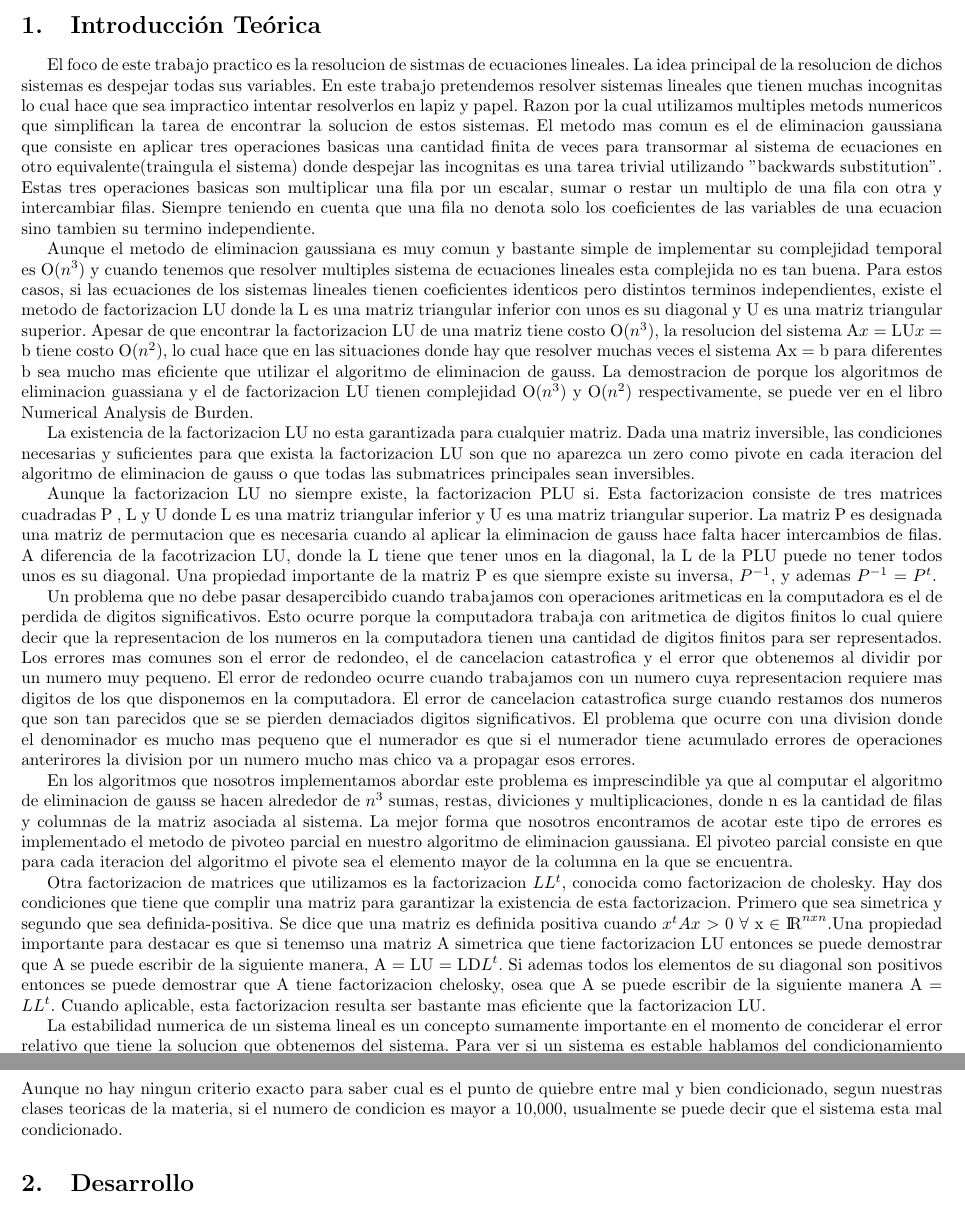
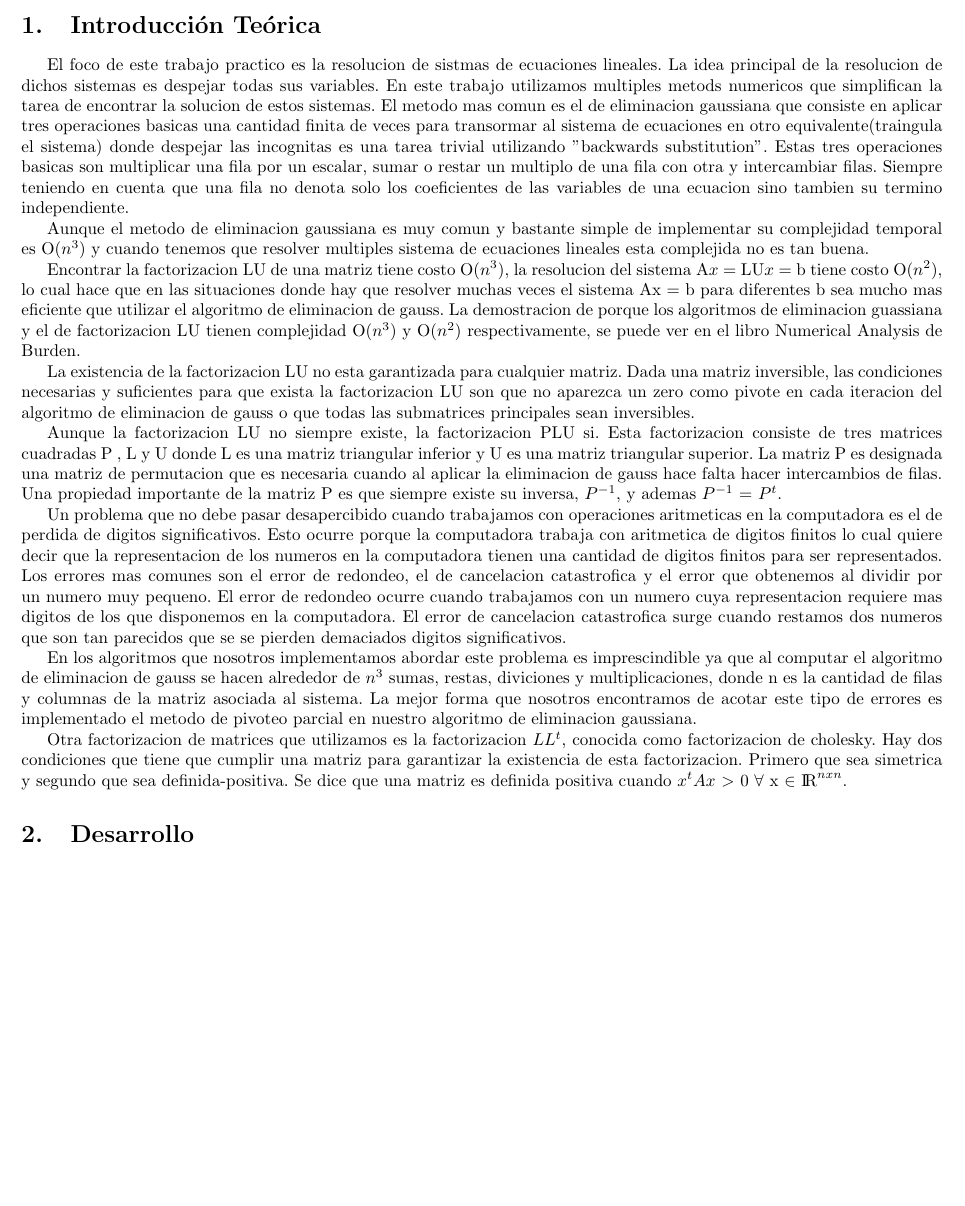
Before and after one commit to sfeliu/fotometria-estereo, a LaTeX document (Informe/TP.tex, which reads Informe/introTeorica.tex): two parts of pages 1 and 2 of 5 before the commit and part of page 1 of 5 after it, the two joined at a grey line, cut so that both start at the same text, the shorter picture padded with empty space. Compiled offline with pdfLaTeX.

Commit message:
introTeorica.tex

```diff
--- a/Informe/introTeorica.tex
+++ b/Informe/introTeorica.tex
@@ -1,8 +1,24 @@
-El foco de este trabajo practico es la resolucion de sistmas de ecuaciones lineales. La idea principal de la resolucion de dichos sistemas es despejar todas sus variables. En este trabajo pretendemos resolver sistemas lineales que tienen muchas incognitas lo cual hace que sea impractico intentar resolverlos en lapiz y papel. Razon por la cual utilizamos multiples metods numericos que simplifican la tarea de encontrar la solucion de estos sistemas. El metodo mas comun es el de eliminacion gaussiana que consiste en aplicar tres operaciones basicas una cantidad finita de veces para transormar al sistema de ecuaciones en otro equivalente(traingula el sistema) donde despejar las incognitas es una tarea trivial utilizando "backwards substitution". Estas tres operaciones basicas son multiplicar una fila por un escalar, sumar o restar un multiplo de una fila con otra y intercambiar filas. Siempre teniendo en cuenta que una fila no denota solo los coeficientes de las variables de una ecuacion sino tambien su termino independiente.\par
-\indent Aunque el metodo de eliminacion gaussiana es muy comun y bastante simple de implementar su complejidad temporal es O($n^{3}$) y cuando tenemos que resolver multiples sistema de ecuaciones lineales esta complejida no es tan buena. Para estos casos, si las ecuaciones de los sistemas lineales tienen coeficientes identicos pero distintos terminos independientes, existe el metodo de factorizacion LU donde la L es una matriz triangular inferior con unos es su diagonal y U es una matriz triangular superior. Apesar de que encontrar la factorizacion LU de una matriz tiene costo O($n^{3}$), la resolucion del sistema A$x$ = LU$x$ = b tiene costo O($n^{2}$), lo cual hace que en las situaciones donde hay que resolver muchas veces el sistema Ax = b para diferentes b sea mucho mas eficiente que utilizar el algoritmo de eliminacion de gauss. La demostracion de porque los algoritmos de eliminacion guassiana y el de factorizacion LU tienen complejidad O($n^{3}$) y O($n^{2}$) respectivamente, se puede ver en el libro Numerical Analysis de Burden. \par
-\indent La existencia de la factorizacion LU no esta garantizada para cualquier matriz. Dada una matriz inversible, las condiciones necesarias y suficientes para que exista la factorizacion LU son que no aparezca un zero como pivote en cada iteracion del algoritmo de eliminacion de gauss o que todas las submatrices principales sean inversibles.\par
-Aunque la factorizacion LU no siempre existe, la factorizacion PLU si. Esta factorizacion consiste de tres matrices cuadradas P , L y U donde L es una matriz triangular inferior y U es  una matriz triangular superior.  La matriz P es designada una matriz de permutacion que es necesaria cuando al aplicar la eliminacion de gauss hace falta hacer intercambios de filas. A diferencia de la facotrizacion LU, donde la L tiene que tener unos en la diagonal, la L de la PLU puede no tener todos unos es su diagonal. Una propiedad importante de la matriz P es que siempre existe su inversa, $P^{-1}$, y ademas $P^{-1}$ = $P^{t}$. \par
-\indent Un problema que no debe pasar desapercibido cuando trabajamos con operaciones aritmeticas en la computadora es el de perdida de digitos significativos. Esto ocurre porque la computadora trabaja con aritmetica de digitos finitos lo cual quiere decir que la representacion de los numeros en la computadora tienen una cantidad de digitos finitos para ser representados. Los errores mas comunes son el error de redondeo, el de cancelacion catastrofica y el error que obtenemos al dividir por un numero muy pequeno. El error de redondeo ocurre cuando trabajamos con un numero cuya representacion requiere mas digitos de los que disponemos en la computadora. El error de cancelacion catastrofica surge cuando restamos dos numeros que son tan parecidos que se se pierden demaciados digitos significativos. El problema que ocurre con una division donde el denominador es mucho mas pequeno que el numerador es que si el numerador tiene acumulado errores de operaciones anterirores la division por un numero mucho mas chico va a propagar esos errores.\par
-\indent En los algoritmos que nosotros implementamos abordar este problema es imprescindible ya que al computar el algoritmo de eliminacion de gauss se hacen alrededor de $n^{3}$ sumas, restas, diviciones y multiplicaciones, donde n es la cantidad de filas y columnas de la matriz asociada al sistema. La mejor forma que nosotros encontramos de acotar este tipo de errores es implementado el metodo de pivoteo parcial en nuestro algoritmo de eliminacion gaussiana. El pivoteo parcial consiste en que para cada iteracion del algoritmo el pivote sea el elemento mayor de la columna en la que se encuentra.\par
-\indent Otra factorizacion de matrices que utilizamos es la factorizacion $LL^{t}$, conocida como factorizacion de cholesky. Hay dos condiciones que tiene que complir una matriz para garantizar la existencia de esta factorizacion. Primero que sea simetrica y segundo que sea definida-positiva. Se dice que una matriz es definida positiva cuando $x^{t}Ax$ $>$ 0 $\forall$ x $\in$ ${\rm I\!R}^{nxn}$.Una propiedad importante para destacar es que si tenemso una matriz A simetrica que tiene factorizacion LU entonces se puede demostrar que A se puede escribir de la siguiente manera, A = LU = LD$L^{t}$. Si ademas todos los elementos de su diagonal son positivos entonces se puede demostrar que A tiene factorizacion chelosky, osea que A se puede escribir de la siguiente manera A = $LL^{t}$. Cuando aplicable, esta factorizacion resulta ser bastante mas eficiente que la factorizacion LU.\par
-\indent La estabilidad numerica de un sistema lineal es un concepto sumamente importante en el momento de conciderar  el error relativo que tiene la solucion que obtenemos del sistema. Para ver si un sistema es estable hablamos del condicionamiento del sistema. A esta idea la cuantificamos utilizando el numero de condicion $\kappa$(A) = $||$A$||$ $||A^{-1}||$. Se dice que un sistema lineal esta bien condicionado si el numero esta lo mas cerca posible de 1 y mal condicionado si es mucho mas grande que 1. Aunque no hay ningun criterio exacto para saber cual es el punto de quiebre entre mal y bien condicionado, segun nuestras clases teoricas de la materia, si el numero de condicion es mayor a 10,000, usualmente se puede decir que el sistema esta mal condicionado.\par
+El foco de este trabajo practico es la resolucion de sistmas de ecuaciones lineales. La idea principal de la resolucion de dichos sistemas es despejar todas sus variables.
+En este trabajo utilizamos multiples metods numericos que simplifican la tarea de encontrar la solucion de estos sistemas.
+El metodo mas comun es el de eliminacion gaussiana que consiste en aplicar tres operaciones basicas una cantidad finita de veces para transormar al sistema de ecuaciones en otro equivalente(traingula el sistema) donde despejar las incognitas es una tarea trivial utilizando "backwards substitution".
+Estas tres operaciones basicas son multiplicar una fila por un escalar, sumar o restar un multiplo de una fila con otra y intercambiar filas.
+Siempre teniendo en cuenta que una fila no denota solo los coeficientes de las variables de una ecuacion sino tambien su termino independiente.\par
+\indent Aunque el metodo de eliminacion gaussiana es muy comun y bastante simple de implementar su complejidad temporal es O($n^{3}$) y cuando tenemos que resolver multiples sistema de ecuaciones lineales esta complejida no es tan buena.
+
+Encontrar la factorizacion LU de una matriz tiene costo O($n^{3}$), la resolucion del sistema A$x$ = LU$x$ = b tiene costo O($n^{2}$), lo cual hace que en las situaciones donde hay que resolver muchas veces el sistema Ax = b para diferentes b sea mucho mas eficiente que utilizar el algoritmo de eliminacion de gauss.
+La demostracion de porque los algoritmos de eliminacion guassiana y el de factorizacion LU tienen complejidad O($n^{3}$) y O($n^{2}$) respectivamente, se puede ver en el libro Numerical Analysis de Burden. \par
+\indent La existencia de la factorizacion LU no esta garantizada para cualquier matriz.
+Dada una matriz inversible, las condiciones necesarias y suficientes para que exista la factorizacion LU son que no aparezca un zero como pivote en cada iteracion del algoritmo de eliminacion de gauss o que todas las submatrices principales sean inversibles.\par
+Aunque la factorizacion LU no siempre existe, la factorizacion PLU si.
+Esta factorizacion consiste de tres matrices cuadradas P , L y U donde L es una matriz triangular inferior y U es  una matriz triangular superior.
+La matriz P es designada una matriz de permutacion que es necesaria cuando al aplicar la eliminacion de gauss hace falta hacer intercambios de filas.
+Una propiedad importante de la matriz P es que siempre existe su inversa, $P^{-1}$, y ademas $P^{-1}$ = $P^{t}$. \par
+\indent Un problema que no debe pasar desapercibido cuando trabajamos con operaciones aritmeticas en la computadora es el de perdida de digitos significativos.
+Esto ocurre porque la computadora trabaja con aritmetica de digitos finitos lo cual quiere decir que la representacion de los numeros en la computadora tienen una cantidad de digitos finitos para ser representados.
+Los errores mas comunes son el error de redondeo, el de cancelacion catastrofica y el error que obtenemos al dividir por un numero muy pequeno.
+El error de redondeo ocurre cuando trabajamos con un numero cuya representacion requiere mas digitos de los que disponemos en la computadora.
+El error de cancelacion catastrofica surge cuando restamos dos numeros que son tan parecidos que se se pierden demaciados digitos significativos.\par
+\indent En los algoritmos que nosotros implementamos abordar este problema es imprescindible ya que al computar el algoritmo de eliminacion de gauss se hacen alrededor de $n^{3}$ sumas, restas, diviciones y multiplicaciones, donde n es la cantidad de filas y columnas de la matriz asociada al sistema.
+La mejor forma que nosotros encontramos de acotar este tipo de errores es implementado el metodo de pivoteo parcial en nuestro algoritmo de eliminacion gaussiana.\par
+\indent Otra factorizacion de matrices que utilizamos es la factorizacion $LL^{t}$, conocida como factorizacion de cholesky. Hay dos condiciones que tiene que cumplir una matriz para garantizar la existencia de esta factorizacion.
+Primero que sea simetrica y segundo que sea definida-positiva. Se dice que una matriz es definida positiva cuando $x^{t}Ax$ $>$ 0 $\forall$ x $\in$ ${\rm I\!R}^{nxn}$.
```
